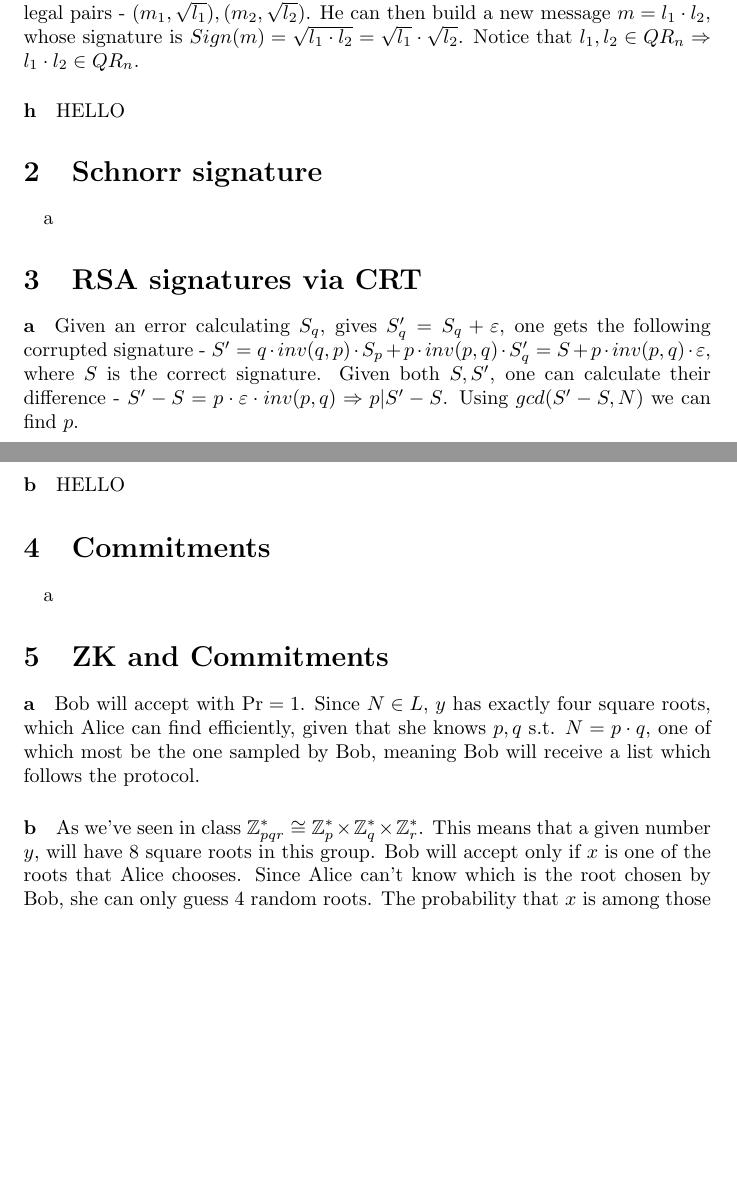
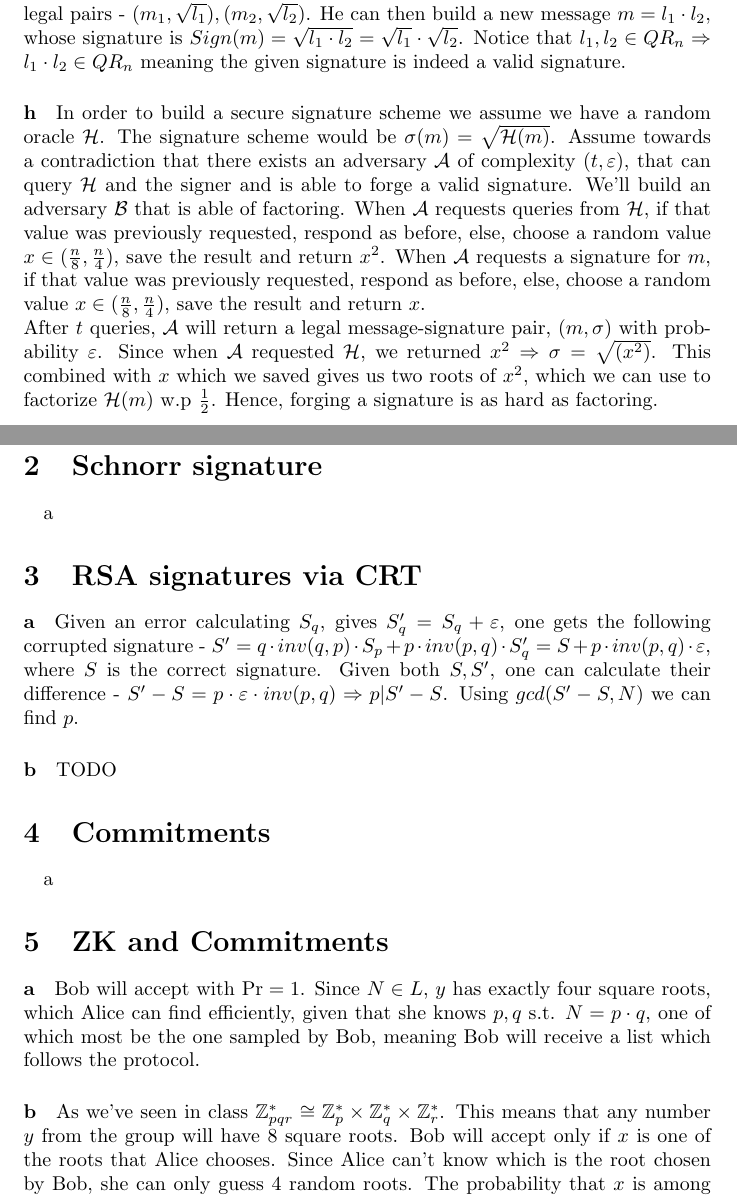
Before and after one commit to noslaver/crypto-101, a LaTeX document (4/solution.tex): two parts of pages 2 and 3 of 3, joined at a grey line, cut so that both start at the same text, the shorter picture padded with empty space. Compiled offline with pdfLaTeX.

Commit message:
finished q1

```diff
--- a/4/solution.tex
+++ b/4/solution.tex
@@ -58,11 +58,25 @@
 \begin{paragraph}
     g The scheme is not secured under such a notion. An attacker can request two legal pairs -
     $(m_1, \sqrt{l_1}), (m_2, \sqrt{l_2})$. He can then build a new message $m = l_1 \cdot l_2$,
-    whose signature is $Sign(m) = \sqrt{l_1 \cdot \l_2} = \sqrt{l_1}\cdot \sqrt{l_2}$. Notice that $l_1, l_2 \in QR_n \Rightarrow l_1 \cdot l_2 \in QR_n$.
+    whose signature is $Sign(m) = \sqrt{l_1 \cdot \l_2} = \sqrt{l_1}\cdot \sqrt{l_2}$.
+    Notice that $l_1, l_2 \in QR_n \Rightarrow l_1 \cdot l_2 \in QR_n$ meaning the given signature
+    is indeed a valid signature.
 \end{paragraph}
 
 \begin{paragraph}
-    h HELLO
+    h In order to build a secure signature scheme we assume we have a random oracle $\mathcal{H}$.
+    The signature scheme would be $\sigma(m) = \sqrt{\mathcal{H}(m)}$.
+    Assume towards a contradiction that there exists an adversary $\mathcal{A}$ of complexity $(t, \varepsilon)$,
+    that can query $\mathcal{H}$ and the signer and is able to forge a valid signature. We'll build an adversary
+    $\mathcal{B}$ that is able of factoring. When $\mathcal{A}$ requests queries from $\mathcal{H}$, if that value was
+    previously requested, respond as before, else, choose a random value $x \in (\frac{n}{8}, \frac{n}{4})$,
+    save the result and return $x^2$. When $\mathcal{A}$ requests a signature for $m$, if that value was
+    previously requested, respond as before, else, choose a random value $x \in (\frac{n}{8}, \frac{n}{4})$,
+    save the result and return $x$. \\
+    After $t$ queries, $\mathcal{A}$ will return a legal message-signature pair, $(m, \sigma)$ with probability $\varepsilon$.
+    Since when $\mathcal{A}$ requested $\mathcal{H}$, we returned $x^2 \Rightarrow \sigma = \sqrt{(x^2)}$. This
+    combined with $x$ which we saved gives us two roots of $x^2$, which we can use to factorize
+    $\mathcal{H}(m)$ w.p $\frac{1}{2}$. Hence, forging a signature is as hard as factoring.
 \end{paragraph}
 
 \section{Schnorr signature}
@@ -78,7 +92,7 @@
 \end{paragraph}
 
 \begin{paragraph}
-    b HELLO
+    b TODO
 \end{paragraph}
 
 \section{Commitments}
@@ -94,7 +108,7 @@
 
 \begin{paragraph}
     b As we've seen in class $\mathbb{Z}^*_{pqr} \cong \mathbb{Z}^*_p \times \mathbb{Z}^*_q \times \mathbb{Z}^*_r$.
-    This means that a given number $y$, will have 8 square roots in this group.
+    This means that any number $y$ from the group will have 8 square roots.
     Bob will accept only if $x$ is one of the roots that Alice chooses. Since Alice can't
     know which is the root chosen by Bob, she can only guess 4 random roots.
     The probability that $x$ is among those roots is $\frac{4}{8} = \frac{1}{2}$, hence
```
